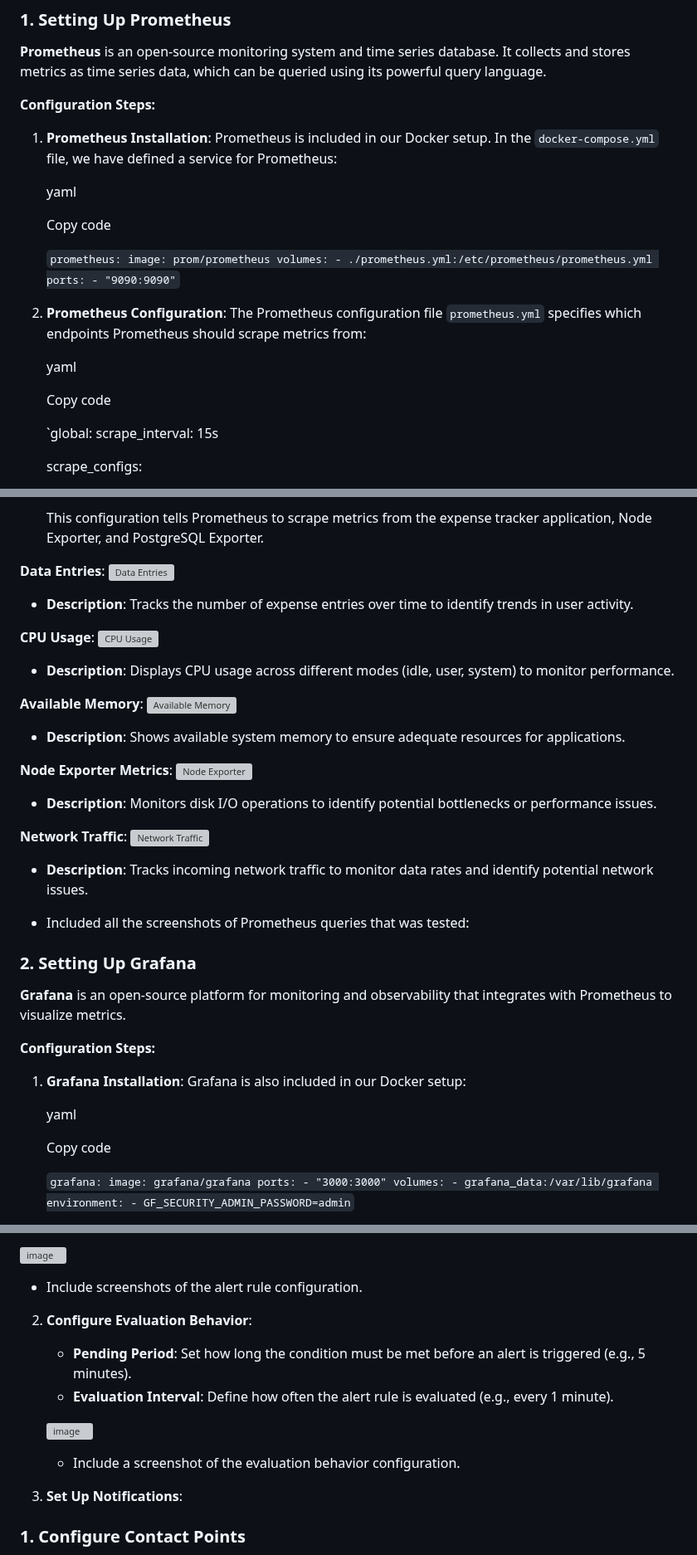
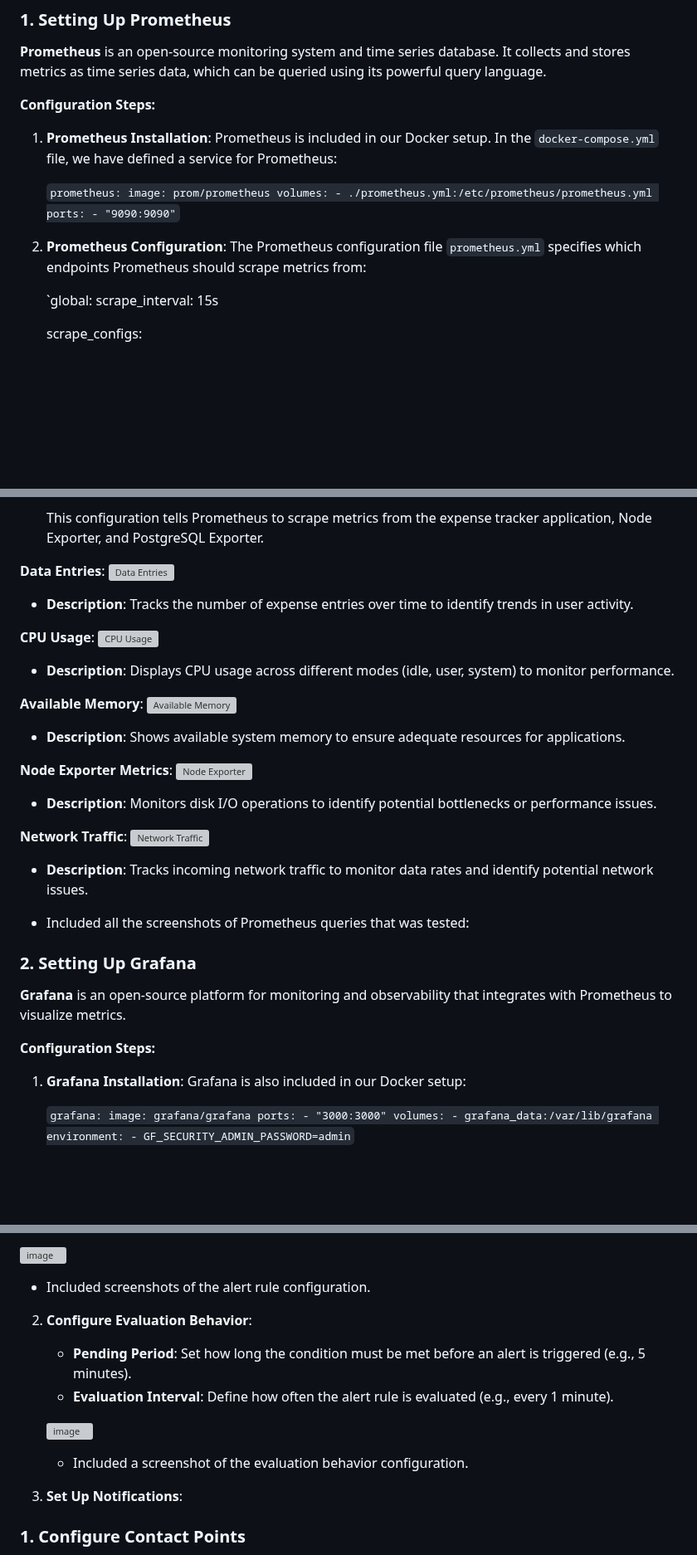
Before and after one commit to AlpeshDanilkumar/expense-tracker-project, a Markdown page: README.md, 3 parts joined by grey strips. Shown at 83% size. Drawn GitHub-style; blank space fills up the shorter version; grey boxes are pictures that could not be loaded.

```diff
--- a/README.md
+++ b/README.md
@@ -267,10 +267,6 @@ In this project, we use Grafana and Prometheus for monitoring and alerting. Prom
 
 1.  **Prometheus Installation**: Prometheus is included in our Docker setup. In the `docker-compose.yml` file, we have defined a service for Prometheus:
 
-    yaml
-
-    Copy code
-
     `prometheus:
       image: prom/prometheus
       volumes:
@@ -279,10 +275,6 @@ In this project, we use Grafana and Prometheus for monitoring and alerting. Prom
         - "9090:9090"`
 
 2.  **Prometheus Configuration**: The Prometheus configuration file `prometheus.yml` specifies which endpoints Prometheus should scrape metrics from:
-
-    yaml
-
-    Copy code
 
     `global:
       scrape_interval: 15s
@@ -304,23 +296,28 @@ In this project, we use Grafana and Prometheus for monitoring and alerting. Prom
 
     This configuration tells Prometheus to scrape metrics from the expense tracker application, Node Exporter, and PostgreSQL Exporter.
 
-**Data Entries**: ![Data Entries](https://github.com/user-attachments/assets/450e675a-05e8-488c-b26d-002e8d3cab69)
+**Data Entries**:
+![Data Entries](https://github.com/user-attachments/assets/450e675a-05e8-488c-b26d-002e8d3cab69)
 
 - **Description**: Tracks the number of expense entries over time to identify trends in user activity.
 
-**CPU Usage**: ![CPU Usage](https://github.com/user-attachments/assets/88f81947-1a0f-4bf9-a9ab-a17e0ba2c6c5)
+**CPU Usage**:
+![CPU Usage](https://github.com/user-attachments/assets/88f81947-1a0f-4bf9-a9ab-a17e0ba2c6c5)
 
 - **Description**: Displays CPU usage across different modes (idle, user, system) to monitor performance.
 
-**Available Memory**: ![Available Memory](https://github.com/user-attachments/assets/c9a72820-442c-4119-b49e-53cef7c89fb8)
+**Available Memory**:
+![Available Memory](https://github.com/user-attachments/assets/c9a72820-442c-4119-b49e-53cef7c89fb8)
 
 - **Description**: Shows available system memory to ensure adequate resources for applications.
 
-**Node Exporter Metrics**: ![Node Exporter](https://github.com/user-attachments/assets/d48bf1aa-f2cd-4ce7-a31e-3f038b5e8bd6)
+**Node Exporter Metrics**:
+![Node Exporter](https://github.com/user-attachments/assets/d48bf1aa-f2cd-4ce7-a31e-3f038b5e8bd6)
 
 - **Description**: Monitors disk I/O operations to identify potential bottlenecks or performance issues.
 
-**Network Traffic**: ![Network Traffic](https://github.com/user-attachments/assets/6103b5fc-ad11-4a95-bd4a-c7a5f99ae571)
+**Network Traffic**:
+![Network Traffic](https://github.com/user-attachments/assets/6103b5fc-ad11-4a95-bd4a-c7a5f99ae571)
 
 - **Description**: Tracks incoming network traffic to monitor data rates and identify potential network issues.
 
@@ -334,10 +331,6 @@ In this project, we use Grafana and Prometheus for monitoring and alerting. Prom
 **Configuration Steps:**
 
 1.  **Grafana Installation**: Grafana is also included in our Docker setup:
-
-    yaml
-
-    Copy code
 
     `grafana:
       image: grafana/grafana
@@ -395,7 +387,7 @@ Alerts are configured in Grafana based on the metrics collected by Prometheus. A
 
    ![image](https://github.com/user-attachments/assets/c0f86aa6-f8dc-4b78-85cf-51f0a4d9ba0d)
 
-   -   Include screenshots of the alert rule configuration.
+   -   Included screenshots of the alert rule configuration.
 
 2.  **Configure Evaluation Behavior**:
 
@@ -404,7 +396,7 @@ Alerts are configured in Grafana based on the metrics collected by Prometheus. A
 
     ![image](https://github.com/user-attachments/assets/d63d0963-f8e9-496b-9c2a-4a42592007fa)
 
-    -   Include a screenshot of the evaluation behavior configuration.
+    -   Included a screenshot of the evaluation behavior configuration.
 
 3.  **Set Up Notifications**:
 
```
Also changed, not shown: other parts of README.md (+1 -5 lines).
